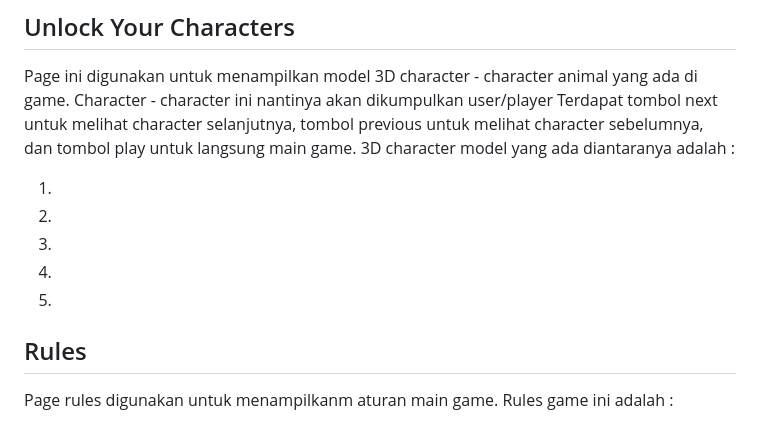
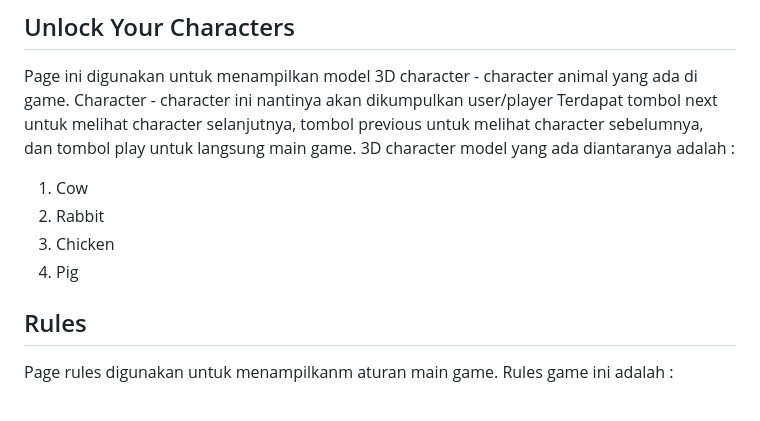
Before and after one commit to yyasminputri/grafkompowerpuff, a Markdown page: README.md, the part around the change. Rendered like a GitHub page.

```diff
--- a/README.md
+++ b/README.md
@@ -42,11 +42,10 @@ Dalam home page game, terdapat 3 tombol, yaitu characters, rules, dan play. Tomb
 ## Unlock Your Characters
 Page ini digunakan untuk menampilkan model 3D character - character animal yang ada di game. Character - character ini nantinya akan dikumpulkan user/player  Terdapat tombol next untuk melihat character selanjutnya, tombol previous untuk melihat character sebelumnya, dan tombol play untuk langsung main game. 3D character model yang ada diantaranya adalah :
 
-1.
-2.
-3.
-4.
-5.
+1. Cow
+2. Rabbit
+3. Chicken
+4. Pig
 
 ## Rules
 Page rules digunakan untuk menampilkanm aturan main game. Rules game ini adalah :
```
